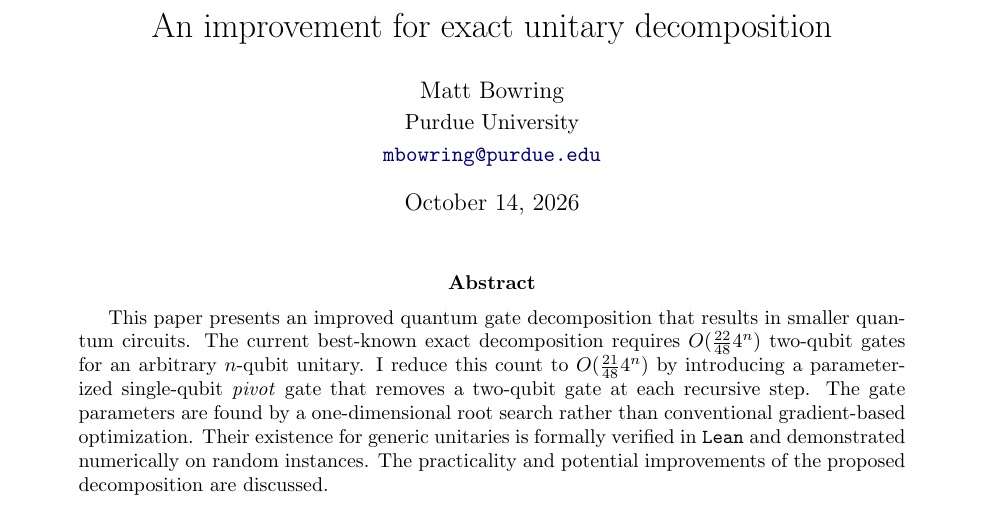
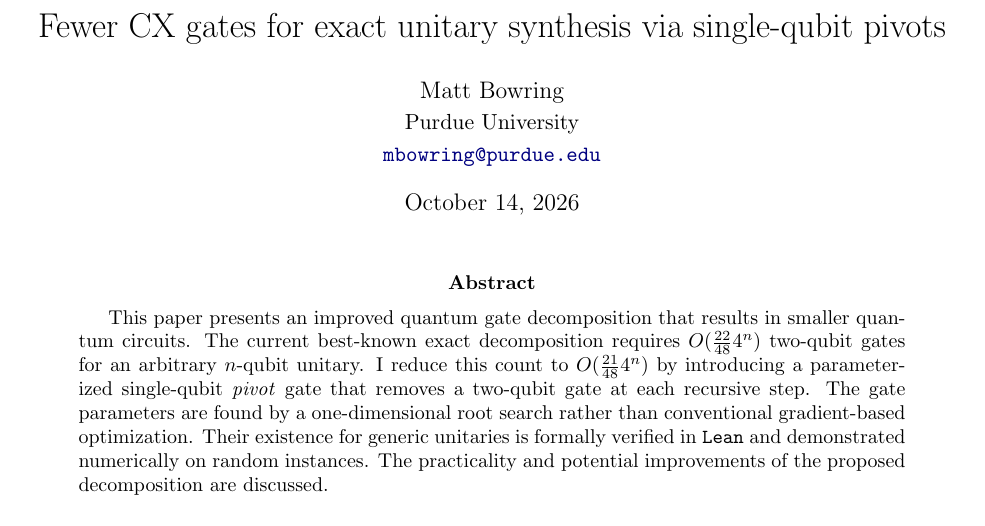
Before and after one commit to bowrango/lean-unitary, a LaTeX paper (submission/bowring-unitary-decomposition.tex): part of page 1 of 7, cut at the place of the change. Compiled offline with pdfLaTeX.

Commit message:
new title, date, filename

```diff
--- a/submission/decomposition.tex
+++ b/submission/bowring-unitary-decomposition.tex
@@ -16,11 +16,11 @@
 \renewcommand{\thesection}{\Roman{section}}
 \renewcommand{\thesubsection}{\thesection.\Alph{subsection}}
 
-\title{An improvement for exact unitary decomposition}
+\title{Fewer CX gates for exact unitary synthesis via single-qubit pivots}
 \author{Matt Bowring\\[2pt]
 {\normalsize Purdue University}\\[2pt]
 {\normalsize\href{mailto:mbowring@purdue.edu}{\texttt{mbowring@purdue.edu}}}}
-\date{\today}
+\date{October 14, 2026}
 
 \begin{document}
 \maketitle
```
Also changed, not shown: LeanUnitary/README.md, README.md.
